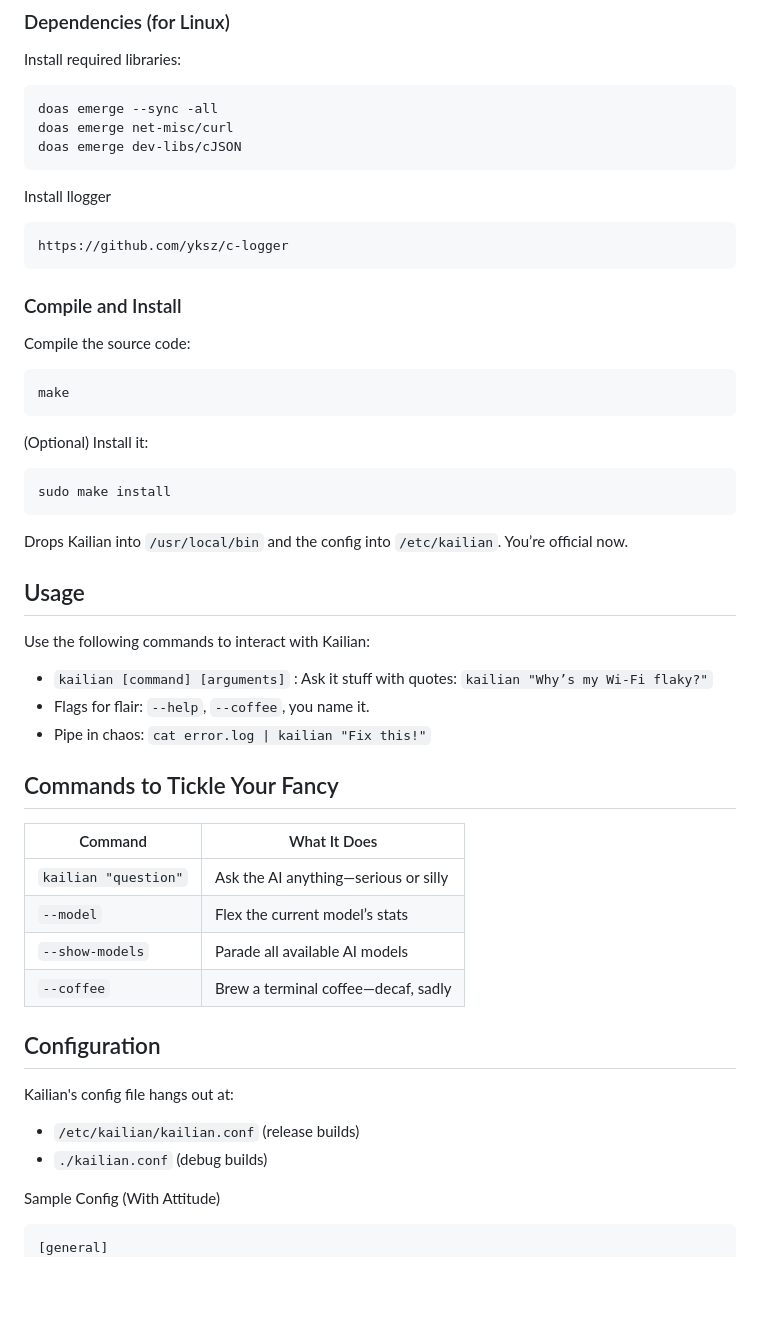
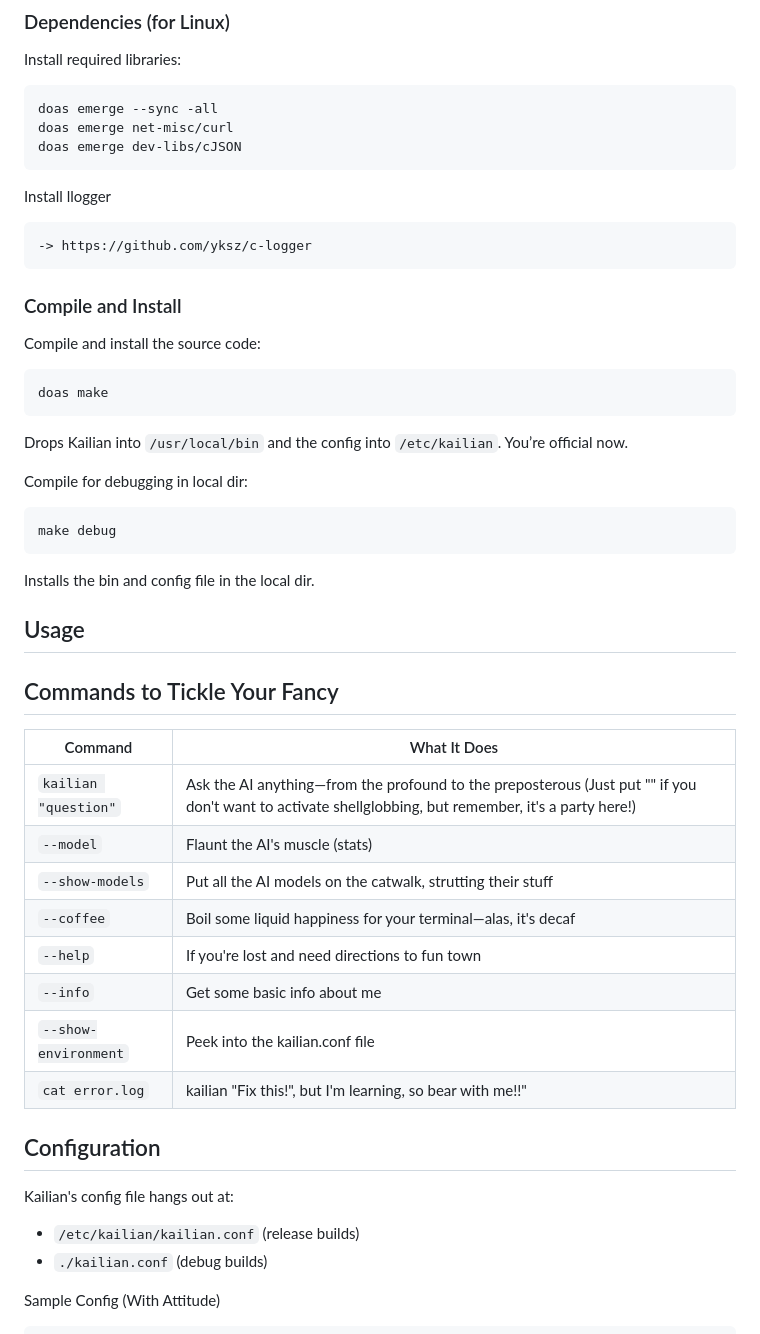
Before and after one commit to laugenbrezel1004/kailian, a Markdown page: README.md, the part around the change. GitHub-like rendering; blank space fills up the shorter version.

````diff
--- a/README.md
+++ b/README.md
@@ -20,37 +20,39 @@ doas emerge dev-libs/cJSON
 
 Install llogger
 ```bash
-https://github.com/yksz/c-logger
+-> https://github.com/yksz/c-logger
 ```
 
 ### Compile and Install
 
-Compile the source code:
+Compile and install the source code:
 ```bash
-make
-```
-(Optional) Install it:
-```bash
-sudo make install
+doas make
 ```
 Drops Kailian into `/usr/local/bin` and the config into `/etc/kailian`. You’re official now.
 
+
+
+Compile for debugging in local dir:
+```bash
+make debug
+```
+Installs the bin and config file in the local dir.
+
 ## Usage
-
-Use the following commands to interact with Kailian:
-
-- `kailian [command] [arguments]` : Ask it stuff with quotes: `kailian "Why’s my Wi-Fi flaky?"`
-- Flags for flair: `--help`, `--coffee`, you name it.
-- Pipe in chaos: `cat error.log | kailian "Fix this!"`
 
 ## Commands to Tickle Your Fancy
 
 Command    | What It Does
 ------------|-----------------
-`kailian "question"`  | Ask the AI anything—serious or silly
-`--model`    | Flex the current model’s stats
-`--show-models`   | Parade all available AI models
-`--coffee`     | Brew a terminal coffee—decaf, sadly
+`kailian "question"`  | Ask the AI anything—from the profound to the preposterous (Just put "" if you don't want to activate shellglobbing, but remember, it's a party here!)
+`--model`    | Flaunt the AI's muscle (stats)
+`--show-models`   | Put all the AI models on the catwalk, strutting their stuff
+`--coffee`     | Boil some liquid happiness for your terminal—alas, it's decaf
+`--help`     | If you're lost and need directions to fun town
+`--info`     | Get some basic info about me
+`--show-environment`     | Peek into the kailian.conf file
+`cat error.log`| kailian "Fix this!", but I'm learning, so bear with me!!"
 
 ## Configuration
 
@@ -61,7 +63,6 @@ Kailian's config file hangs out at:
 
 Sample Config (With Attitude)
 ```bash
-[general]
 name = "deepseek-r1:14" ; The AI’s stage name—sounds edgy
 endpoint = "http://localhost:11434/api/generate" ; Where answers are born
 info_endpoint = "http://localhost:11434/api/tags" ; Model gossip hub
````
